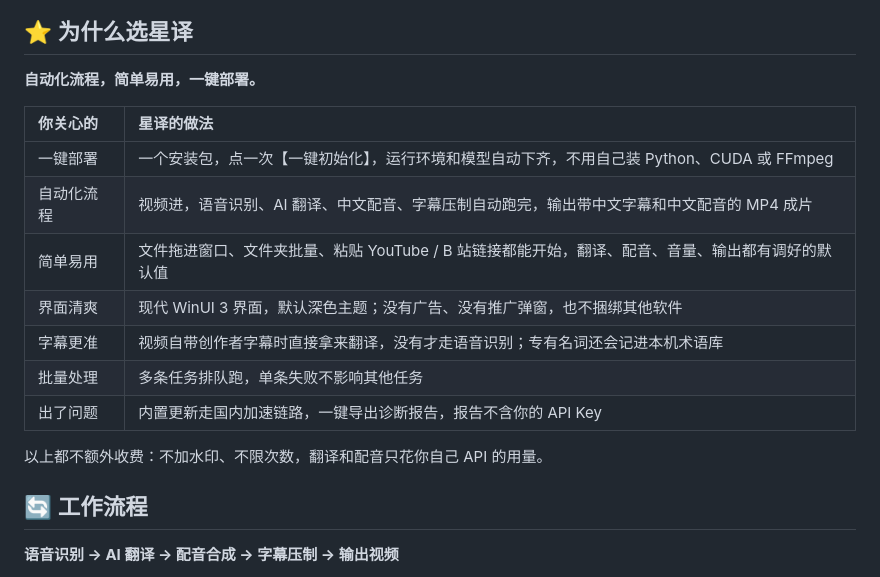
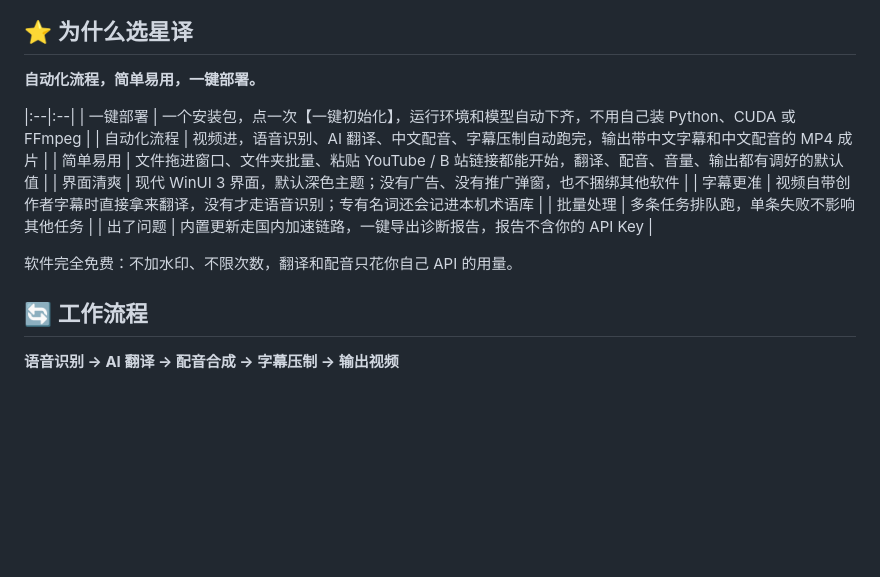
Before and after one commit to Ker0el/StarryVT, a Markdown page: README.md, the part around the change. GitHub-like rendering; blank space fills up the shorter version.

```diff
--- a/README.md
+++ b/README.md
@@ -74,7 +74,6 @@
 
 **自动化流程，简单易用，一键部署。**
 
-| 你关心的 | 星译的做法 |
 |:--|:--|
 | 一键部署 | 一个安装包，点一次【一键初始化】，运行环境和模型自动下齐，不用自己装 Python、CUDA 或 FFmpeg |
 | 自动化流程 | 视频进，语音识别、AI 翻译、中文配音、字幕压制自动跑完，输出带中文字幕和中文配音的 MP4 成片 |
@@ -84,7 +83,7 @@
 | 批量处理 | 多条任务排队跑，单条失败不影响其他任务 |
 | 出了问题 | 内置更新走国内加速链路，一键导出诊断报告，报告不含你的 API Key |
 
-以上都不额外收费：不加水印、不限次数，翻译和配音只花你自己 API 的用量。
+软件完全免费：不加水印、不限次数，翻译和配音只花你自己 API 的用量。
 
 ## 🔄 工作流程
 
```
